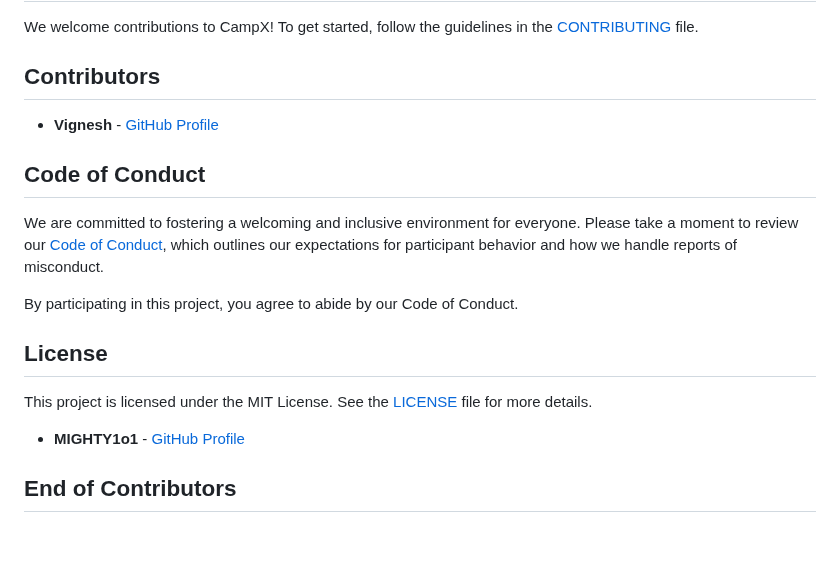
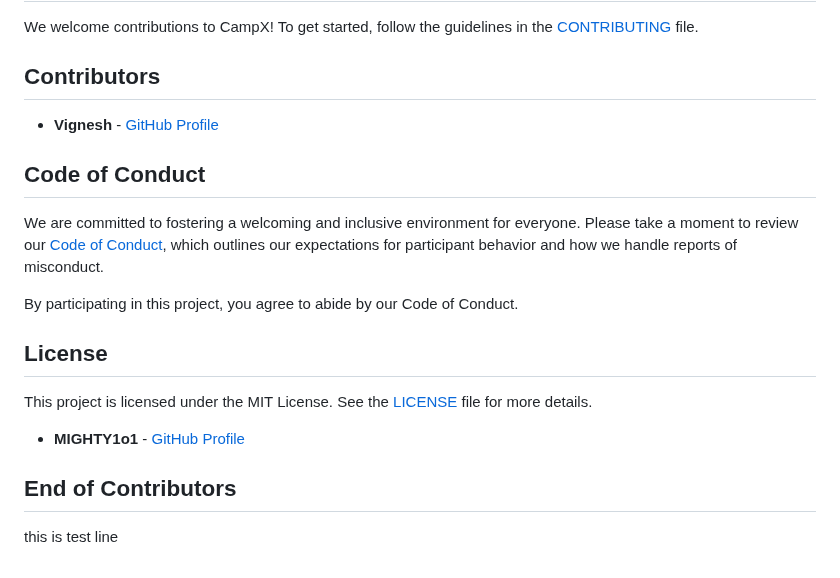
Before and after one commit to VigneshDevHub/CampX, a Markdown page: README.md, the part around the change. GitHub-like rendering; blank space fills up the shorter version.

Commit message:
new test3

```diff
--- a/README.md
+++ b/README.md
@@ -80,7 +80,6 @@ We welcome contributions to CampX! To get started, follow the guidelines in the
 
 ## Contributors
 
-
 - **Vignesh** - [GitHub Profile](https://github.com/Vignesh025)
 
 ## Code of Conduct
@@ -92,5 +91,9 @@ By participating in this project, you agree to abide by our Code of Conduct.
 ## License
 
 This project is licensed under the MIT License. See the [LICENSE](LICENSE) file for more details.
+
 - **MIGHTY1o1** - [GitHub Profile](https://github.com/MIGHTY1o1)
+
 ## End of Contributors
+
+this is test line
```
